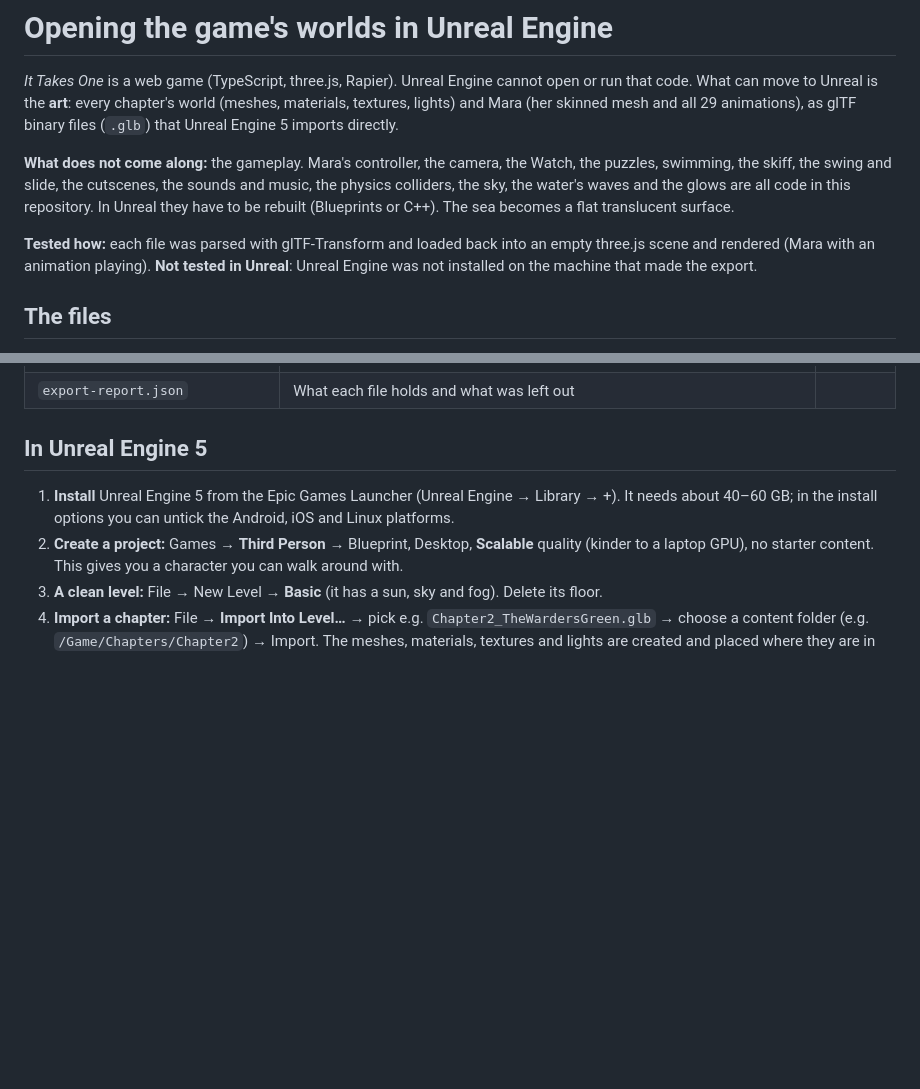
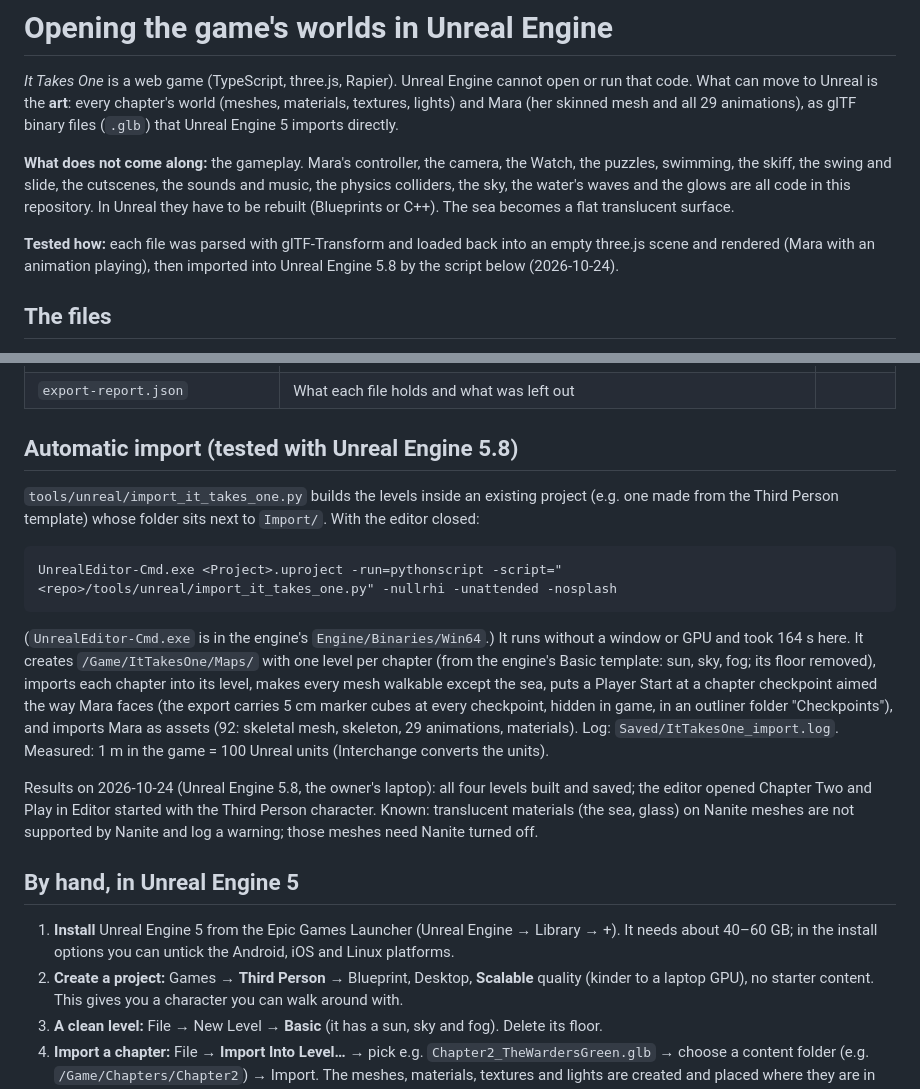
Before and after one commit to anischelly26/GAME-DEV, a Markdown page: docs/UNREAL_EXPORT.md, 2 parts joined by grey strips. Drawn GitHub-style; blank space fills up the shorter version.

Commit message:
Docs: the automatic Unreal import and its first run (UE 5.8)
Co-Authored-By: Claude Opus 5.5 <noreply@anthropic.com>

````diff
--- a/docs/UNREAL_EXPORT.md
+++ b/docs/UNREAL_EXPORT.md
@@ -11,8 +11,8 @@ colliders, the sky, the water's waves and the glows are all code in this reposit
 have to be rebuilt (Blueprints or C++). The sea becomes a flat translucent surface.
 
 **Tested how:** each file was parsed with glTF-Transform and loaded back into an empty three.js
-scene and rendered (Mara with an animation playing). **Not tested in Unreal**: Unreal Engine was not
-installed on the machine that made the export.
+scene and rendered (Mara with an animation playing), then imported into Unreal Engine 5.8 by the
+script below (2026-10-24).
 
 ## The files
 
@@ -28,7 +28,30 @@ installed on the machine that made the export.
 | `Mara.glb` | The toy hero: skinned mesh, skeleton (Unreal-style bone names), 29 animations | 8.2 MB |
 | `export-report.json` | What each file holds and what was left out | |
 
-## In Unreal Engine 5
+## Automatic import (tested with Unreal Engine 5.8)
+
+`tools/unreal/import_it_takes_one.py` builds the levels inside an existing project (e.g. one made
+from the Third Person template) whose folder sits next to `Import/`. With the editor closed:
+
+```
+UnrealEditor-Cmd.exe <Project>.uproject -run=pythonscript -script="<repo>/tools/unreal/import_it_takes_one.py" -nullrhi -unattended -nosplash
+```
+
+(`UnrealEditor-Cmd.exe` is in the engine's `Engine/Binaries/Win64`.) It runs without a window or
+GPU and took 164 s here. It creates `/Game/ItTakesOne/Maps/` with one level per chapter (from the
+engine's Basic template: sun, sky, fog; its floor removed), imports each chapter into its level,
+makes every mesh walkable except the sea, puts a Player Start at a chapter checkpoint aimed the way
+Mara faces (the export carries 5 cm marker cubes at every checkpoint, hidden in game, in an
+outliner folder "Checkpoints"), and imports Mara as assets (92: skeletal mesh, skeleton, 29
+animations, materials). Log: `Saved/ItTakesOne_import.log`. Measured: 1 m in the game = 100
+Unreal units (Interchange converts the units).
+
+Results on 2026-10-24 (Unreal Engine 5.8, the owner's laptop): all four levels built and saved;
+the editor opened Chapter Two and Play in Editor started with the Third Person character.
+Known: translucent materials (the sea, glass) on Nanite meshes are not supported by Nanite and
+log a warning; those meshes need Nanite turned off.
+
+## By hand, in Unreal Engine 5
 
 1. **Install** Unreal Engine 5 from the Epic Games Launcher (Unreal Engine → Library → +). It needs
    about 40–60 GB; in the install options you can untick the Android, iOS and Linux platforms.
````
